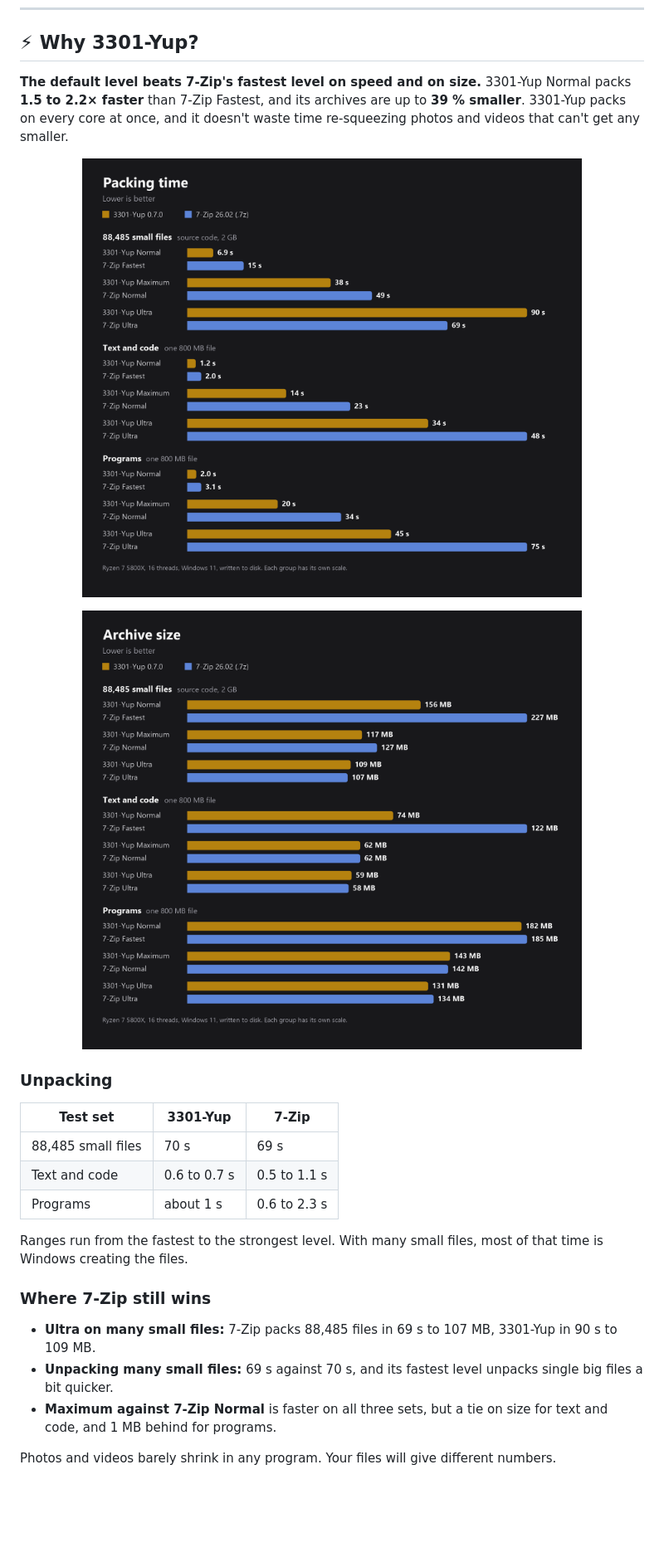
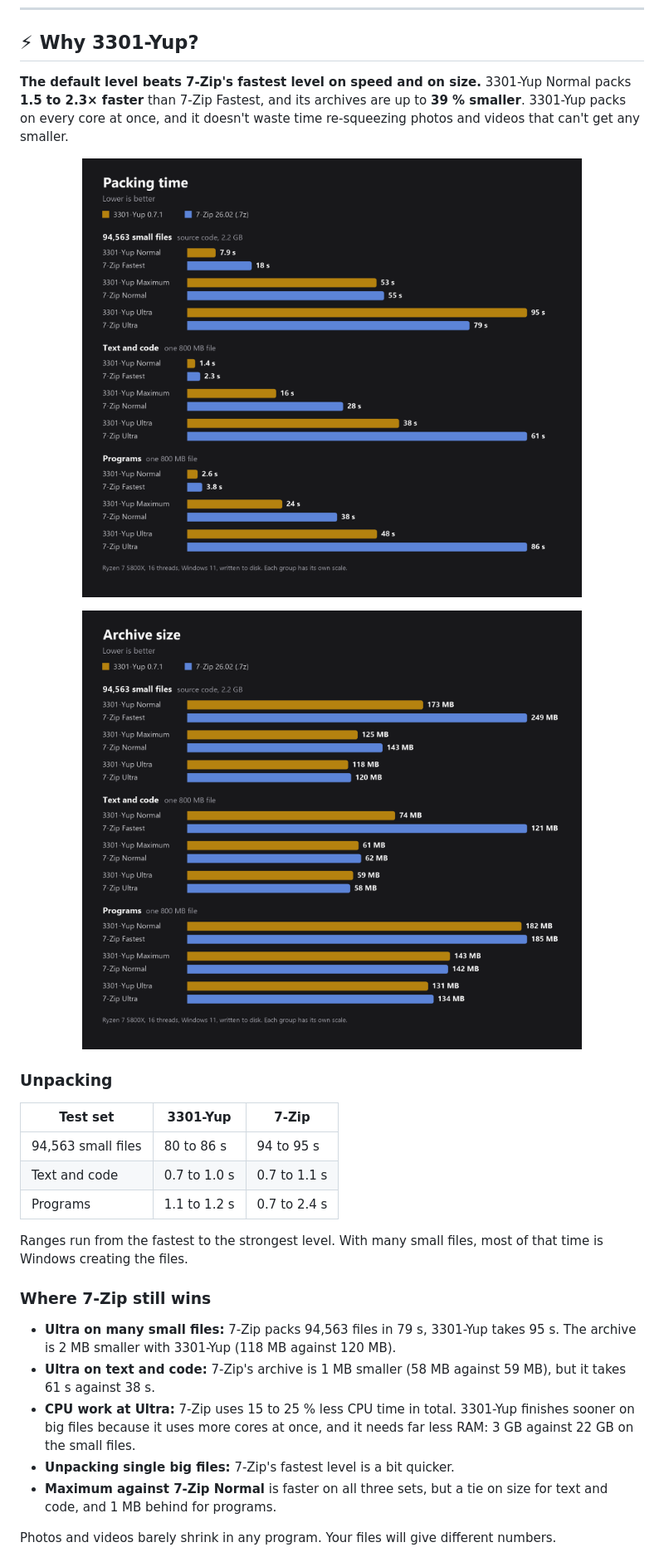
Before and after one commit to aywalh/3301-yup, a Markdown page: README.md, the part around one of its changes. Shown at 83% size. Drawn GitHub-style; pictures changed too: assets/size.png, assets/speed.png; blank space fills up the shorter version.

Commit message:
Benchmark charts and numbers for 0.7.1

```diff
--- a/README.md
+++ b/README.md
@@ -18,5 +18,5 @@
 
 ## ⚡ Why 3301-Yup?
 
-**The default level beats 7-Zip's fastest level on speed and on size.** 3301-Yup Normal packs **1.5 to 2.2× faster** than 7-Zip Fastest, and its archives are up to **39 % smaller**. 3301-Yup packs on every core at once, and it doesn't waste time re-squeezing photos and videos that can't get any smaller.
+**The default level beats 7-Zip's fastest level on speed and on size.** 3301-Yup Normal packs **1.5 to 2.3× faster** than 7-Zip Fastest, and its archives are up to **39 % smaller**. 3301-Yup packs on every core at once, and it doesn't waste time re-squeezing photos and videos that can't get any smaller.
 
@@ -28,16 +28,18 @@
 
 | Test set | 3301-Yup | 7-Zip |
 |---|---|---|
-| 88,485 small files | 70 s | 69 s |
-| Text and code | 0.6 to 0.7 s | 0.5 to 1.1 s |
-| Programs | about 1 s | 0.6 to 2.3 s |
+| 94,563 small files | 80 to 86 s | 94 to 95 s |
+| Text and code | 0.7 to 1.0 s | 0.7 to 1.1 s |
+| Programs | 1.1 to 1.2 s | 0.7 to 2.4 s |
 
 Ranges run from the fastest to the strongest level. With many small files, most of that time is Windows creating the files.
 
 ### Where 7-Zip still wins
 
-- **Ultra on many small files:** 7-Zip packs 88,485 files in 69 s to 107 MB, 3301-Yup in 90 s to 109 MB.
-- **Unpacking many small files:** 69 s against 70 s, and its fastest level unpacks single big files a bit quicker.
+- **Ultra on many small files:** 7-Zip packs 94,563 files in 79 s, 3301-Yup takes 95 s. The archive is 2 MB smaller with 3301-Yup (118 MB against 120 MB).
+- **Ultra on text and code:** 7-Zip's archive is 1 MB smaller (58 MB against 59 MB), but it takes 61 s against 38 s.
+- **CPU work at Ultra:** 7-Zip uses 15 to 25 % less CPU time in total. 3301-Yup finishes sooner on big files because it uses more cores at once, and it needs far less RAM: 3 GB against 22 GB on the small files.
+- **Unpacking single big files:** 7-Zip's fastest level is a bit quicker.
 - **Maximum against 7-Zip Normal** is faster on all three sets, but a tie on size for text and code, and 1 MB behind for programs.
 
 Photos and videos barely shrink in any program. Your files will give different numbers.
```
Also changed, not shown: other parts of README.md (+4 -4 lines).
